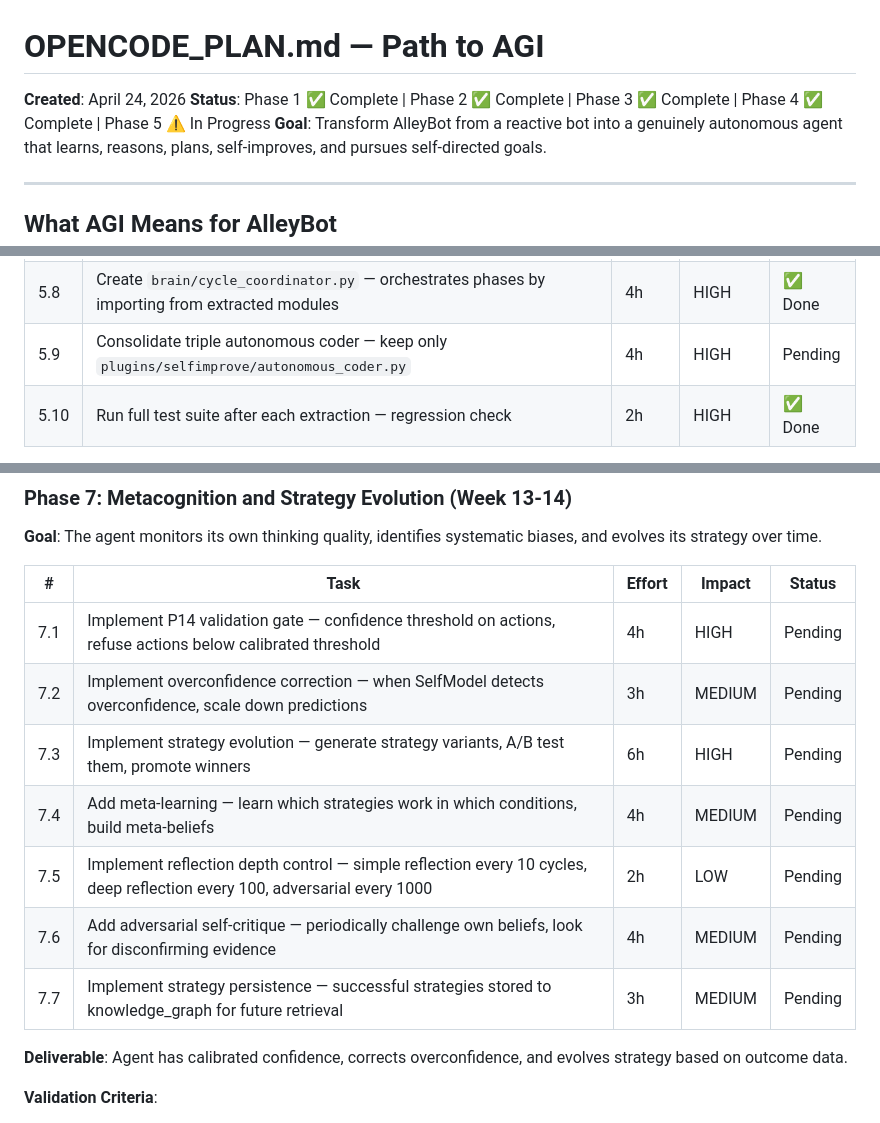
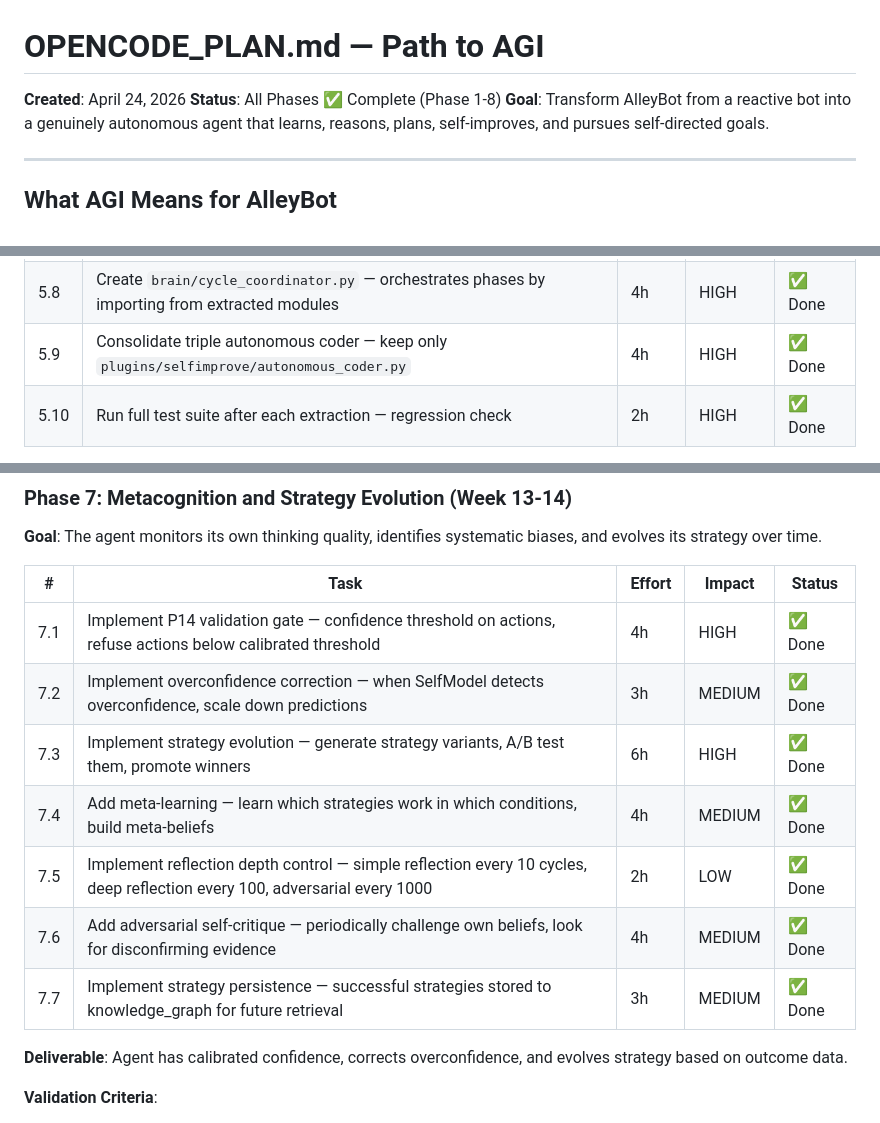
Before and after one commit to DegenApeDev/AlleyBot_Private, a Markdown page: OPENCODE_PLAN.md, 3 parts joined by grey strips. Drawn GitHub-style.

```diff
--- a/OPENCODE_PLAN.md
+++ b/OPENCODE_PLAN.md
@@ -1,7 +1,7 @@
 # OPENCODE_PLAN.md — Path to AGI
 
 **Created**: April 24, 2026
-**Status**: Phase 1 ✅ Complete | Phase 2 ✅ Complete | Phase 3 ✅ Complete | Phase 4 ✅ Complete | Phase 5 ⚠️ In Progress
+**Status**: All Phases ✅ Complete (Phase 1-8)
 **Goal**: Transform AlleyBot from a reactive bot into a genuinely autonomous agent that learns, reasons, plans, self-improves, and pursues self-directed goals.
 
 ---
@@ -289,7 +289,7 @@ All 7 Phase 4 tasks completed. Key changes:
 | 5.6 | Extract self-improve into `brain/self_improve.py` — skill gap detection, code generation | 3h | HIGH | ✅ Done |
 | 5.7 | Extract trading into `brain/trading.py` — market analysis, position management | 2h | MEDIUM | ✅ Done |
 | 5.8 | Create `brain/cycle_coordinator.py` — orchestrates phases by importing from extracted modules | 4h | HIGH | ✅ Done |
-| 5.9 | Consolidate triple autonomous coder — keep only `plugins/selfimprove/autonomous_coder.py` | 4h | HIGH | Pending |
+| 5.9 | Consolidate triple autonomous coder — keep only `plugins/selfimprove/autonomous_coder.py` | 4h | HIGH | ✅ Done |
 | 5.10 | Run full test suite after each extraction — regression check | 2h | HIGH | ✅ Done |
 
 **Deliverable**: `autonomous_brain.py` reduced to <300 lines (coordinator only). Each phase module is <400 lines with clear interfaces.
@@ -333,13 +333,13 @@ All 7 Phase 4 tasks completed. Key changes:
 
 | # | Task | Effort | Impact | Status |
 |---|------|--------|--------|--------|
-| 7.1 | Implement P14 validation gate — confidence threshold on actions, refuse actions below calibrated threshold | 4h | HIGH | Pending |
-| 7.2 | Implement overconfidence correction — when SelfModel detects overconfidence, scale down predictions | 3h | MEDIUM | Pending |
-| 7.3 | Implement strategy evolution — generate strategy variants, A/B test them, promote winners | 6h | HIGH | Pending |
-| 7.4 | Add meta-learning — learn which strategies work in which conditions, build meta-beliefs | 4h | MEDIUM | Pending |
-| 7.5 | Implement reflection depth control — simple reflection every 10 cycles, deep reflection every 100, adversarial every 1000 | 2h | LOW | Pending |
-| 7.6 | Add adversarial self-critique — periodically challenge own beliefs, look for disconfirming evidence | 4h | MEDIUM | Pending |
-| 7.7 | Implement strategy persistence — successful strategies stored to knowledge_graph for future retrieval | 3h | MEDIUM | Pending |
+| 7.1 | Implement P14 validation gate — confidence threshold on actions, refuse actions below calibrated threshold | 4h | HIGH | ✅ Done |
+| 7.2 | Implement overconfidence correction — when SelfModel detects overconfidence, scale down predictions | 3h | MEDIUM | ✅ Done |
+| 7.3 | Implement strategy evolution — generate strategy variants, A/B test them, promote winners | 6h | HIGH | ✅ Done |
+| 7.4 | Add meta-learning — learn which strategies work in which conditions, build meta-beliefs | 4h | MEDIUM | ✅ Done |
+| 7.5 | Implement reflection depth control — simple reflection every 10 cycles, deep reflection every 100, adversarial every 1000 | 2h | LOW | ✅ Done |
+| 7.6 | Add adversarial self-critique — periodically challenge own beliefs, look for disconfirming evidence | 4h | MEDIUM | ✅ Done |
+| 7.7 | Implement strategy persistence — successful strategies stored to knowledge_graph for future retrieval | 3h | MEDIUM | ✅ Done |
 
 **Deliverable**: Agent has calibrated confidence, corrects overconfidence, and evolves strategy based on outcome data.
 
```
Also changed, not shown: other parts of OPENCODE_PLAN.md (+20 -20 lines).
